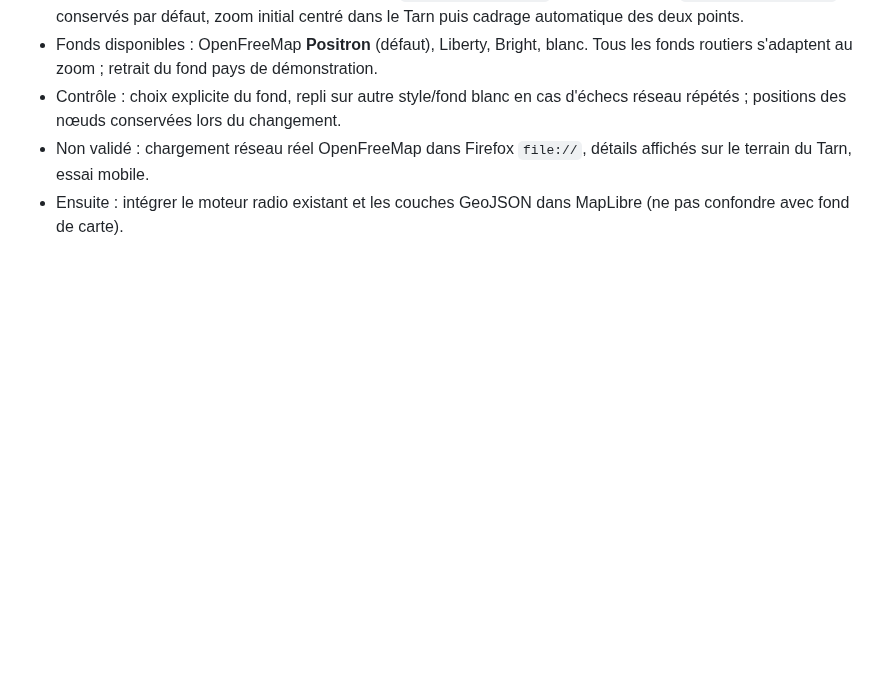
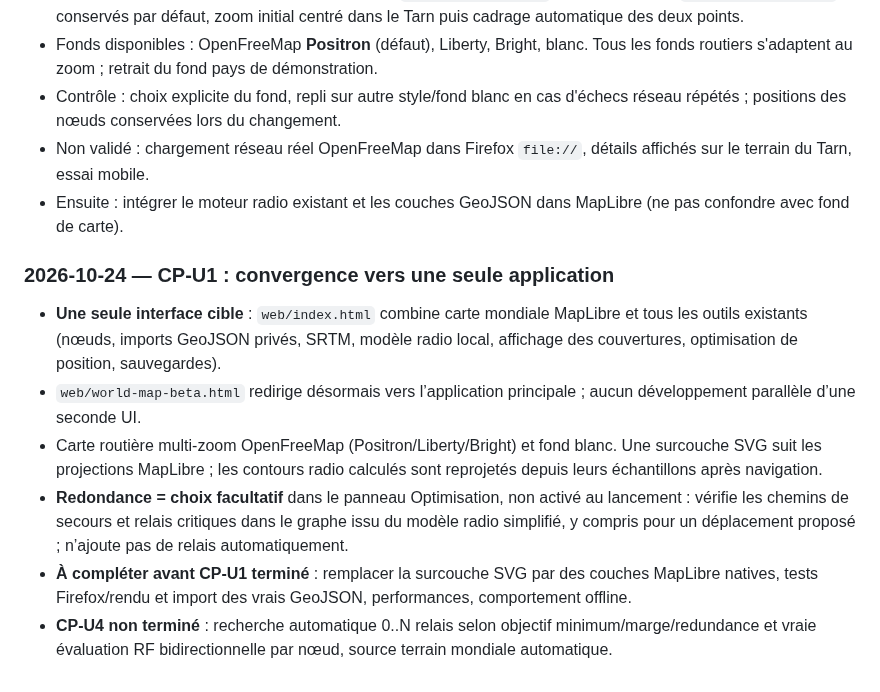
Before and after one commit to MrMekouil/MeshtasticCalculator, a Markdown page: docs/ROADMAP.md, the part around the change. Rendered like a GitHub page; blank space fills up the shorter version.

Commit message:
docs(state): unify world map and record opt-in redundancy scope

```diff
--- a/docs/ROADMAP.md
+++ b/docs/ROADMAP.md
@@ -57,3 +57,12 @@ Remarque : la numérotation V0.1–V0.4 plus bas reste **l'historique du prototy
 - Contrôle : choix explicite du fond, repli sur autre style/fond blanc en cas d'échecs réseau répétés ; positions des nœuds conservées lors du changement.
 - Non validé : chargement réseau réel OpenFreeMap dans Firefox `file://`, détails affichés sur le terrain du Tarn, essai mobile.
 - Ensuite : intégrer le moteur radio existant et les couches GeoJSON dans MapLibre (ne pas confondre avec fond de carte).
+
+
+### 2026-10-24 — CP-U1 : convergence vers une seule application
+- **Une seule interface cible** : `web/index.html` combine carte mondiale MapLibre et tous les outils existants (nœuds, imports GeoJSON privés, SRTM, modèle radio local, affichage des couvertures, optimisation de position, sauvegardes).
+- `web/world-map-beta.html` redirige désormais vers l’application principale ; aucun développement parallèle d’une seconde UI.
+- Carte routière multi-zoom OpenFreeMap (Positron/Liberty/Bright) et fond blanc. Une surcouche SVG suit les projections MapLibre ; les contours radio calculés sont reprojetés depuis leurs échantillons après navigation.
+- **Redondance = choix facultatif** dans le panneau Optimisation, non activé au lancement : vérifie les chemins de secours et relais critiques dans le graphe issu du modèle radio simplifié, y compris pour un déplacement proposé ; n’ajoute pas de relais automatiquement.
+- **À compléter avant CP-U1 terminé** : remplacer la surcouche SVG par des couches MapLibre natives, tests Firefox/rendu et import des vrais GeoJSON, performances, comportement offline.
+- **CP-U4 non terminé** : recherche automatique 0..N relais selon objectif minimum/marge/redundance et vraie évaluation RF bidirectionnelle par nœud, source terrain mondiale automatique.
```
